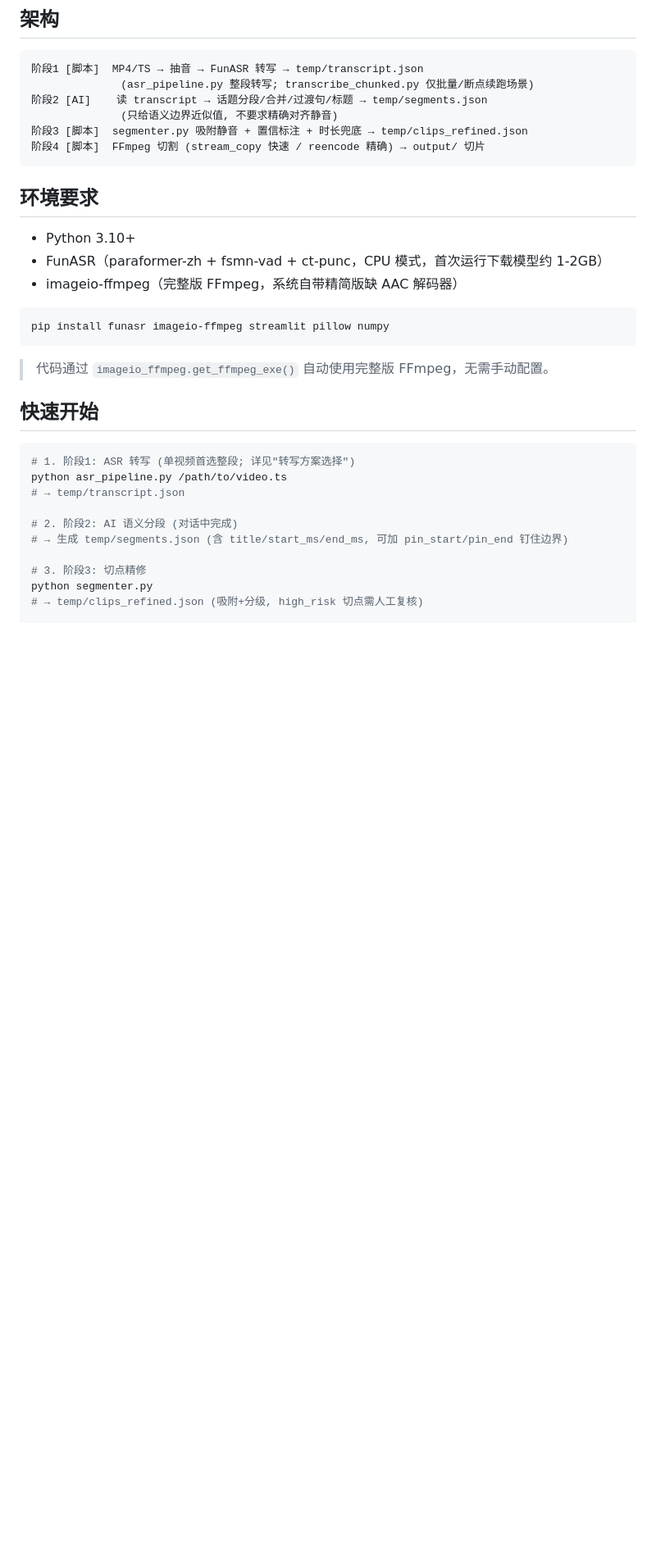
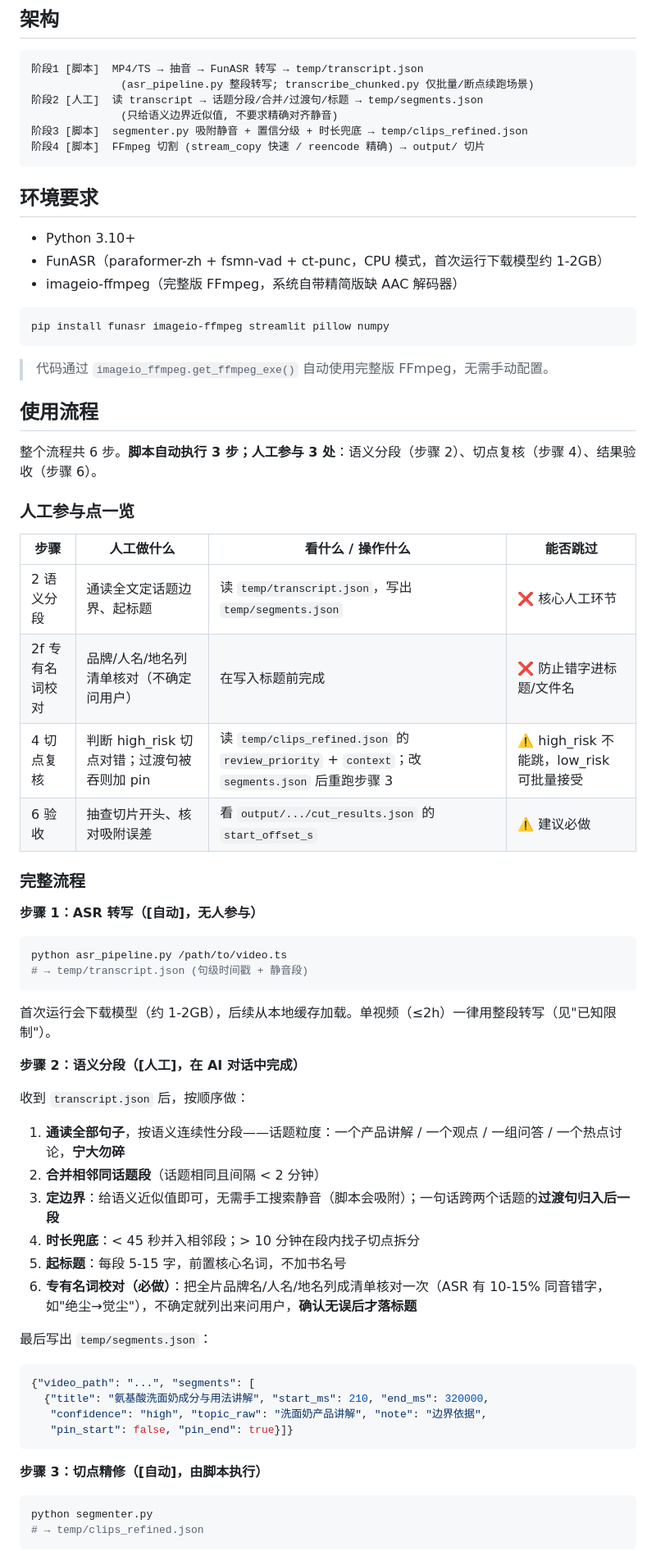
Before and after one commit to kongxiangyi1/AILiveClip, a Markdown page: README.md, the part around one of its changes. Shown at 82% size. GitHub-like rendering; blank space fills up the shorter version.

Commit message:
README 重构: 使用流程改为 6 步, 新增人工参与点一览表(语义分段/专有名词校对/切点复核/验收)

````diff
--- a/README.md
+++ b/README.md
@@ -19,9 +19,9 @@
 ```
 阶段1 [脚本]  MP4/TS → 抽音 → FunASR 转写 → temp/transcript.json
               (asr_pipeline.py 整段转写; transcribe_chunked.py 仅批量/断点续跑场景)
-阶段2 [AI]    读 transcript → 话题分段/合并/过渡句/标题 → temp/segments.json
+阶段2 [人工]  读 transcript → 话题分段/合并/过渡句/标题 → temp/segments.json
               (只给语义边界近似值, 不要求精确对齐静音)
-阶段3 [脚本]  segmenter.py 吸附静音 + 置信标注 + 时长兜底 → temp/clips_refined.json
+阶段3 [脚本]  segmenter.py 吸附静音 + 置信分级 + 时长兜底 → temp/clips_refined.json
 阶段4 [脚本]  FFmpeg 切割 (stream_copy 快速 / reencode 精确) → output/ 切片
 ```
 
@@ -37,17 +37,54 @@ pip install funasr imageio-ffmpeg streamlit pillow numpy
 
 > 代码通过 `imageio_ffmpeg.get_ffmpeg_exe()` 自动使用完整版 FFmpeg，无需手动配置。
 
-## 快速开始
+## 使用流程
+
+整个流程共 6 步。**脚本自动执行 3 步；人工参与 3 处**：语义分段（步骤 2）、切点复核（步骤 4）、结果验收（步骤 6）。
+
+### 人工参与点一览
+
+| 步骤 | 人工做什么 | 看什么 / 操作什么 | 能否跳过 |
+|------|-----------|-------------------|----------|
+| 2 语义分段 | 通读全文定话题边界、起标题 | 读 `temp/transcript.json`，写出 `temp/segments.json` | ❌ 核心人工环节 |
+| 2f 专有名词校对 | 品牌/人名/地名列清单核对（不确定问用户） | 在写入标题前完成 | ❌ 防止错字进标题/文件名 |
+| 4 切点复核 | 判断 high_risk 切点对错；过渡句被吞则加 pin | 读 `temp/clips_refined.json` 的 `review_priority` + `context`；改 `segments.json` 后重跑步骤 3 | ⚠️ high_risk 不能跳，low_risk 可批量接受 |
+| 6 验收 | 抽查切片开头、核对吸附误差 | 看 `output/.../cut_results.json` 的 `start_offset_s` | ⚠️ 建议必做 |
+
+### 完整流程
+
+**步骤 1：ASR 转写（[自动]，无人参与）**
 
 ```powershell
-# 1. 阶段1: ASR 转写 (单视频首选整段; 详见"转写方案选择")
 python asr_pipeline.py /path/to/video.ts
-# → temp/transcript.json
+# → temp/transcript.json (句级时间戳 + 静音段)
+```
 
-# 2. 阶段2: AI 语义分段 (对话中完成)
-# → 生成 temp/segments.json (含 title/start_ms/end_ms, 可加 pin_start/pin_end 钉住边界)
+首次运行会下载模型（约 1-2GB），后续从本地缓存加载。单视频（≤2h）一律用整段转写（见"已知限制"）。
 
-# 3. 阶段3: 切点精修
+**步骤 2：语义分段（[人工]，在 AI 对话中完成）**
+
+收到 `transcript.json` 后，按顺序做：
+
+1. **通读全部句子**，按语义连续性分段——话题粒度：一个产品讲解 / 一个观点 / 一组问答 / 一个热点讨论，**宁大勿碎**
+2. **合并相邻同话题段**（话题相同且间隔 < 2 分钟）
+3. **定边界**：给语义近似值即可，无需手工搜索静音（脚本会吸附）；一句话跨两个话题的**过渡句归入后一段**
+4. **时长兜底**：< 45 秒并入相邻段；> 10 分钟在段内找子切点拆分
+5. **起标题**：每段 5-15 字，前置核心名词，不加书名号
+6. **专有名词校对（必做）**：把全片品牌名/人名/地名列成清单核对一次（ASR 有 10-15% 同音错字，如"绝尘→觉尘"），不确定就列出来问用户，**确认无误后才落标题**
+
+最后写出 `temp/segments.json`：
+
+```json
+{"video_path": "...", "segments": [
+  {"title": "氨基酸洗面奶成分与用法讲解", "start_ms": 210, "end_ms": 320000,
+   "confidence": "high", "topic_raw": "洗面奶产品讲解", "note": "边界依据",
+   "pin_start": false, "pin_end": true}]}
+```
+
+**步骤 3：切点精修（[自动]，由脚本执行）**
+
+```powershell
 python segmenter.py
-# → temp/clips_refined.json (吸附+分级, high_risk 切点需人工复核)
+# → temp/clips_refined.json
+```
 
````
Also changed, not shown: other parts of README.md (+35 -14 lines).
